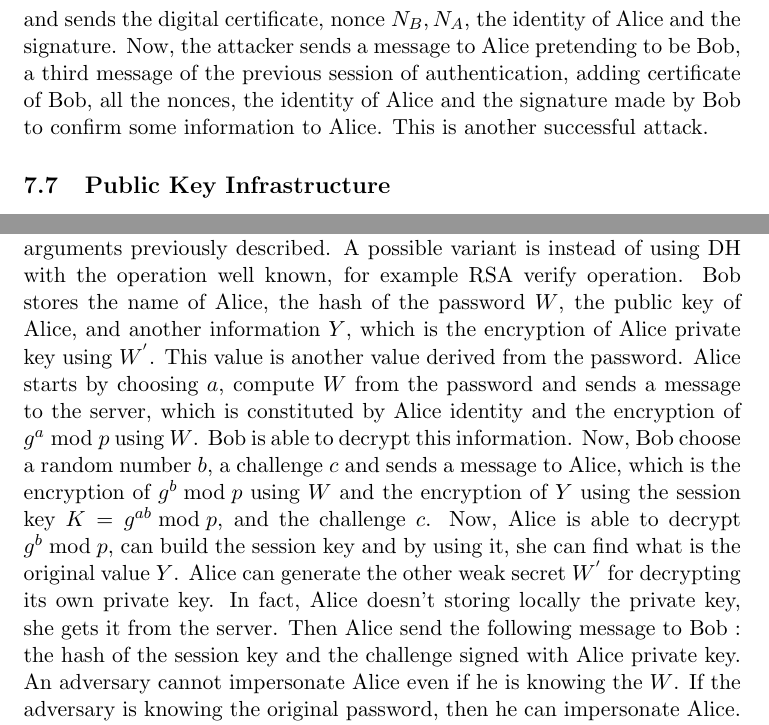
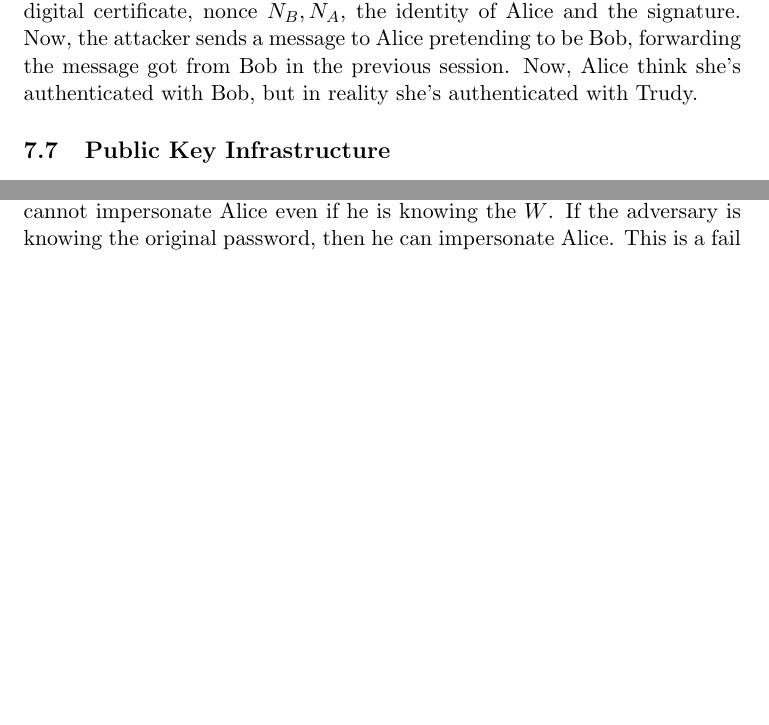
Before and after one commit to MatteoSalvino/CNS-notes, a LaTeX document (CNS_notes.tex): two parts of pages 63 and 70 of 88 before the commit and two parts of pages 63 and 69 of 88 after it, joined at a grey line, cut so that both start at the same text, the shorter picture padded with empty space. Compiled offline with pdfLaTeX.

Commit message:
minor fixs

```diff
--- a/CNS_notes.tex
+++ b/CNS_notes.tex
@@ -436,7 +436,7 @@ key, messages in the opposite direction with another session key, this can preve
 message. The message contains several components, has the proposal of a session key $k$, identity of Bob, a nonce and a timestamp. When the timestamp is described with symbol O it means it's optional, the protocol is admitting the possibility that is not provided. The reply from Bob is similar, a message, the digital certificate, signature of the
 message providing an optional timestamp, the nonce obtained by Alice, a second nonce $N^{'}$ chosen by Bob, the identity of Alice and a proposal of a public key that can be the same, so this is not really a proposal but it's a confirmation, it can also be a different session key if they want to implement symmetric encryption based on different symmetric keys. The new message being added to the protocol is a message from Alice to Bob, which contains the digital signature of : two nonces $N$ and $N^{'}$ and Bob identity, and the Bob identity.
 \end{itemize}
-They are somewhat obsolete, they have been proposed several years ago and developers and security analysts are proposing different variants for implementing the authentication. Now lets consider the following exercise. Suppose that Bob sends a nonce to Alice, and she replies by sending the digital certificate, another nonce, the nonce chosen by Bob, the identity of Bob and she digitally sign the two nonces and the identity of Bob. Now, Bob can send a message to Alice that is somewhat similar, digital certificate of Bob, nonce by Bob, confirmation of the nonce obtained by Alice, identity of Alice, and the digital signature of the two nonces and the identity of Alice. Some Canadian researchers found a way to run an attack named as \textbf{Canadian attack}. In this scenario, the attacker pretends to be Bob and send to Alice its nonce. Alice replies to the attacker, she think is getting the message from Bob, sending certificate, nonce, identity, signature. Now, the attacker pretends to be Alice and sends to Bob a message containing the nonce previously received by Alice. Bob think he's talking with Alice and sends the digital certificate, nonce $N_B, N_A$, the identity of Alice and the signature. Now, the attacker sends a message to Alice pretending to be Bob, a third message of the previous session of authentication, adding certificate of Bob, all the nonces, the identity of Alice and the signature made by Bob to confirm some information to Alice. This is another successful attack.
+They are somewhat obsolete, they have been proposed several years ago and developers and security analysts are proposing different variants for implementing the authentication. Now lets consider the following exercise. \paragraph{Canadian attack} Suppose that Bob sends a nonce $N_B$to Alice, and she replies by sending the digital certificate, another nonce $N_A$, the nonce chosen by Bob, the identity of Bob and she digitally sign the two nonces and the identity of Bob. Now, Bob can send a message to Alice that is somewhat similar, digital certificate of Bob, nonce by Bob, confirmation of the nonce obtained by Alice, identity of Alice, and the digital signature of the two nonces and the identity of Alice. Some Canadian researchers found a way to run an attack named as \textbf{Canadian attack}. In this scenario, the attacker pretends to be Bob and send to Alice its nonce $N_T$. Alice replies to the attacker, she think is getting the message from Bob, sending the digital certificate, its nonce $N_A$, the received nonce $N_T$, Bob's identity, and the signature of the two nonces and Bob's identity. Now, the attacker pretends to be Alice and sends to Bob a message containing the nonce previously received by Alice, i.e. $N_A$. Bob think he's talking with Alice and sends the digital certificate, nonce $N_B, N_A$, the identity of Alice and the signature. Now, the attacker sends a message to Alice pretending to be Bob, forwarding the message got from Bob in the previous session. Now, Alice think she's authenticated with Bob, but in reality she's authenticated with Trudy.
 \subsection{Public Key Infrastructure}
 Official PKI is based on the presence of a trusted \textbf{Certification Authority (CA)}. What happens if a legal CA is used for certifying the public key of some user and such a certificate is sent abroad in another country where that CA is not considered to be legal ?  This is a big problem, because if the issue is unknown, there is no path of trust between such unknown issue and some known and trustable issuer, you have to decide about your trust, that issuer of a certificate. This is up to you to trust or not trust, there isn't a general rule and all suggestions depends on the level of security that you want. We have two types of certification authority, the official one, registered in some office, and the unofficial one, the one you are just creating in some protected environment, because all the participants in the environment are knowing the public key of this CA and may be you can hard code the public key of the local CA in the main host of your network. In general, digital certificates issued by an unknown issuer are considered useless, if you don't know if you can trust. Other important details are associated to the keys that are used for public and private keys because you know that after time is passing you need longer keys, so a digital certificate should expire.
 \subsubsection{X.509 certificates}
@@ -463,7 +464,6 @@ It's a variant of EKE. Its main idea is using $W$ in place of $g$. We expect tha
 \subsubsection{Password Derived Moduli}
 Another EKE variant is PDM, where what is interesting to notice that $p$ is no longer a fixed number, but it's a number that depends on the password. In this case, we fix $g = 2$, because $p$ is a function of the password. This is the password derived.
 \paragraph{Augmented PDM} What is storing the server for Alice ? The name of Alice, number $p$ and $2^W \bmod p$. $W$ is again some hash of the password of course, in this case Bob is not storing it, but some information derived from the hash of the password. Also is storing $p$, but what we said the number $p$ is derived from the password (the server doesn't known the mechanism for repeating the process of generating $p$). With these preconditions Alice can choose a random number $a$ and from the password can compute the weak secret $W$ and number $p$, using some algorithm that is again based on some hashing function, in this case the hash value is modified so that the final number will have some extra requirements (the best case is when $p$ is prime). Now, Alice can send $2^a \bmod p$ to Bob. Bob can reply with $2^b \bmod p$. In order to make the approach stronger, Bob is also sending the hash of the session key $2^{ab} \bmod p$ and $2^{bW} \bmod p$. This latter value is computed by Bob, but Alice is not able to compute such a value, she's not knowing the number $b$ chosen by Bob. So, Alice replies with another hash of the same arguments previously described.
-A possible variant is instead of using DH with the operation well known, for example RSA verify operation. Bob stores the name of Alice, the hash of the password $W$, the public key of Alice, and another information $Y$, which is the encryption of Alice private key using $W^{'}$. This value is another value derived from the password. Alice starts by choosing $a$, compute $W$ from the password and sends a message to the server, which is constituted by Alice identity and the encryption of $g^a \bmod p$ using $W$. Bob is able to decrypt this information. Now, Bob choose a random number $b$, a challenge $c$ and sends a message to Alice, which is the encryption of $g^b \bmod p$ using $W$ and the encryption of $Y$ using the session key $K = g^{ab} \bmod p$, and the challenge $c$. Now, Alice is able to decrypt $g^b \bmod p$, can build the session key and by using it, she can find what is the original value $Y$. Alice can generate the other weak secret $W^{'}$ for decrypting its own private key. In fact, Alice doesn't storing locally the private key, she gets it from the server. Then Alice send the following message to Bob : the hash of the session key and the challenge signed with Alice private key. An adversary cannot impersonate Alice even if he is knowing the $W$. If the adversary is knowing the original password, then he can impersonate Alice. This is a fail of the approach, if your authentication approach is password based, then you should understand that if the adversary manages to find the password he will be able to impersonate the user. For this reason, today we are considering \textbf{multi factor authentication}, which is an authentication method based on two different steps.
 \section{IPSec}
 We want to talk about IPSec using what the engineers call \textbf{black box analysis}. It means, that we need just the knowledge of the services provided by the protocol and how to interface our application with the protocol. A black box analysis is just some consideration bout the protocol by observing what are the requests we make to the protocol and what are the answers to our requests, we don't know how the box is organized inside. Lets start considering the \textbf{classical protocol stack}, which is constituted by the application, transport, network levels and then we have lower levels. Naturally, we can introduce security between application and transport level or also between transport and network and transport level. The consequences of the previous two approaches are that the datagrams are encrypted. An attacker could use a \textbf{traffic analysis attack}. Indeed, also if the packets are encrypted, may be the attacker could understand you are using a browser and accordingly classify the type of traffic originated from some target. If he's able to determine the port number, then he can guess what type of application we are using, allowing traffic analysis. When the attacker starts what is called \textbf{deny of service}, he will try to attack our network, he needs to know the type of packets going to the network. If he has run some traffic analysis, he will know the type of packets and can address some sub targets. If $90\%$ of traffic is of type $A$ i prefer to attack type $A$, if i want to run my deny of service. The IPSec approach provides security at datagram level. When we are ensuring security for datagrams we are talking about one datagram. We know that a datagram is composed by a header and a payload. If we want to encrypt information we can't encrypt the header, because it contains the destination address, or other information like TTL. So, we may decide to encrypt the payload. If we implement encryption for datagrams we have extra effort for routers, they are receiving datagrams and retransmitting datagrams to next routers, if we use encryption or other operations we ask routers to work more. IPSec mechanism provides three important security services :
 \begin{itemize}
```
Also changed, not shown: CNS_notes.pdf, CNS_notes.tex (3 more changed lines).
